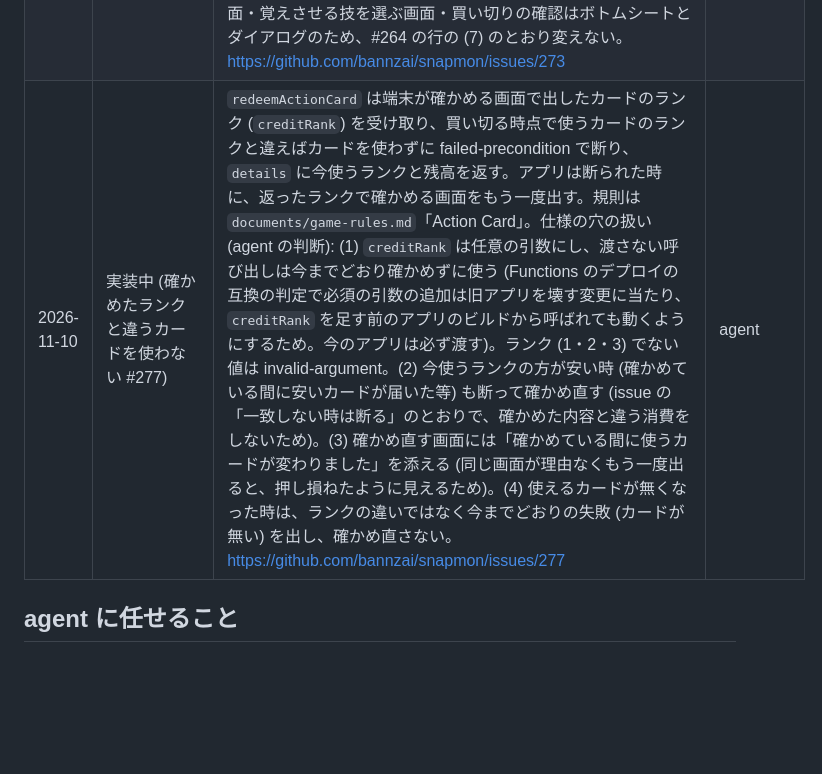
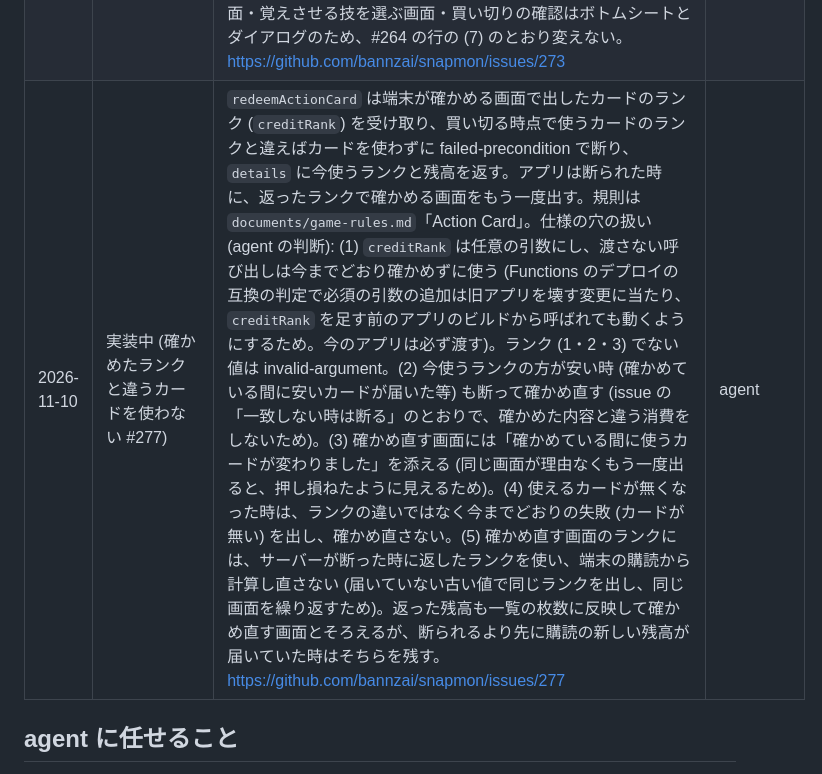
Before and after one commit to bannzai/snapmon, a Markdown page: documents/DIRECTION.md, the part around the change. GitHub-like rendering; blank space fills up the shorter version.

Commit message:
DIRECTION.md の #277 の行に確かめ直す画面のランクと残高の扱いを足す
PR 本文の「仕様の穴の扱い」の 5 つ目 (確かめ直す画面のランクはサーバーが返したランクを使い、返った残高は先に届いた購読の残高を上書きしない範囲で反映する) が DIRECTION.md に無かったため足した。CodeRabbit の代わりのレビュー (feature-dev:code-reviewer、opus) の P3 の指摘への対応。

Refs #277

Claude-Session: https://claude.ai/code/session_01Pw75R3TVTDyr7zprMa4hW3

```diff
--- a/documents/DIRECTION.md
+++ b/documents/DIRECTION.md
@@ -142,7 +142,7 @@ launched_at:
 | 2026-11-09 | 実装中 (下タブと通常の画面遷移をやめる #264) | ホームの画面 (タイトルの後の図鑑・撮る・対戦) から下タブを無くし、撮るを起点のシーンにする。図鑑は撮るの見出しの「図鑑 N 体」、対戦は撮るのシャッターの右のボタンから開き (どちらも元からあった入口)、図鑑・対戦の見出しの左の「もどる」で撮るに戻る。図鑑の「追加する」と対戦の「図鑑」への入口はそのまま。シーンの切り替えと、push で重ねる画面 (生まれた画面・生成・バトル・設定・相性表・技の詳細・プロフィール・開発者メニュー) は、OS 標準の横スライド (MaterialPageRoute) をやめて 300ms のフェードにする (`lib/common_ui/scene_route.dart`)。タイトルとホームの画面の入れ替えも同じフェード。2026-10-21 の「デザインの方向」の「下タブは図鑑・撮る・対戦」と、それを前提に書いた行 (#46・#64・#213・#246 の「下タブ」「撮るタブ」) はこの行で読み替える (下タブの画面 → ホームの画面、タブ → シーン)。2026-11-09 の #244 の行の (3)「バトルの画面の上に開いた技の詳細は今までどおりスワイプで閉じる」は、agent が決めた仕様の穴で、#264 の「通常の Navigation をやめる」に含まれる端のスワイプの戻る操作をやめるため、この行で置き換える (技の詳細は「戻る」のボタンと Android の戻る操作で閉じる)。出典: 「UIはTabBarじゃなくて良い。シーン切り替えも通常のNavigationをやめる」(issue #264 のタイトル。本文なし)。仕様の穴の扱い (agent の判断): (1) 下タブの代わりに図鑑・撮る・対戦を並べたメニューの画面は足さず、撮るを起点にする (撮るには図鑑と対戦への入口が元からあり、画面を 1 つ増やさずに 3 つの間を行き来できるため。撮るを起点にするのはモックの画面の構成の先頭がファインダーのため)。(2) 図鑑から対戦へは撮るを経由する (2 回押す)。(3) 図鑑・対戦では Android の戻るボタン・戻るジェスチャーで撮るに戻し、撮るでは今までどおりアプリを閉じる。Web のブラウザの戻るボタンでの見え方は未確認。(4) フェードの route は iOS の端のスワイプで閉じなくなる。push で重ねる画面はどれも見える「閉じる」「戻る」のボタンを持つ。(5) フェードの長さ 300ms は MaterialPageRoute の遷移の長さに合わせた (待ち時間を変えないため)。(6) シーンの切り替えは前のシーンをすぐ外して新しいシーンだけをフェードインする (前のシーンを重ねると、撮る → 図鑑 → 撮る を素早く押した時に撮る画面が 2 つ同時にあり、カメラを 2 回開くため)。(7) ダイアログ・ボトムシートは変えない (シーンの切り替えではなく、画面の上に重ねる確認のため) | bannzai (下タブと通常の画面遷移をやめる判断)・agent (撮るを起点にする形・フェード・戻る操作) |
 | 2026-11-09 | 実装中 (命中率を基本ステータスに #279) | モンスターの基本ステータスに命中を足し、HP・攻撃・防御・素早さ・命中の 5 つにする。命中は他の 4 つと同じく Jev の 5 段階 (種族値 40〜120) と個体値 (0〜31) で生まれた時に決まり、モンスターのカードと共有カードに 5 つ目の目盛り・枠として出す。バトルの今回の命中率は「技の命中率 × 使う側の命中」(眩暈ならさらに × 70%) で、技の命中率は master の命中率に威力が高いほど低くなる割合 (威力 50 以下は 100%、威力 5 ごとに 1% 下げ、下限 70%) を掛けた値。必中の技は今までどおり必ず当たる。出典: 「命中率も基本ステータスに入れて欲しい」「なんか今は、一部の技や状態異常時を除いて確定命中。みたいなことを聞いた」「だいたい当たれば良いけど、威力が高い技や強力な技ほど外れる確率は高くして」(issue #279 の本文、bannzai)。仕様の穴の扱い (agent の判断): (1) 命中は % で、他の 4 つの式 (レベルで伸びる実数) を通さず、80 + (2 × 種族値 + 個体値) × 20 ÷ 271 にした (どのレベルでも 85〜100。「だいたい当たる」を保ち、眩暈の 70% より外れにくい)。(2) #279 より前に生まれたモンスターの命中は、Jev の段階が無いため種族値 80 (ふつう)・個体値 15 として読み (命中 92)、保存済みの値は書き換えない (生まれた時に決まる値を変えない 2026-10-21 の規則と、図鑑・PvP の相手を読めなくしないため)。(3) 威力の割合は master の値でなく式で持つ (master の技の値を版をまたいで変えない規則があり、既存の技の命中率を master で下げられないため)。段階 1 (40〜50) は下げず、段階 2 (60〜75) は 95〜98%、段階 3 (110) は 88%、自爆 (200) は 70%。(4) 命中は補助技の倍率・呪い・興奮・眠気・フィールドの入れ替えの対象にしない (割合のため実数と入れ替えると意味が壊れ、上げ下げする技も足していないため)。(5) Jev の命中の問いは「とがった・細い・まっすぐな・狙うための物ほど高く、丸い・ふわふわした物ほど低い」。(6) 技の詳細画面の命中率は威力の割合を掛けた後の技の命中率を出す (使う側の命中はモンスターで変わるため掛けない)。(7) 計算手順の版は 1 のまま (他の値の式を変えず、命中の式を足しただけのため)。規則は `documents/game-rules.md`「ステータス」「命中と先制」 | bannzai (命中を足す・強い技ほど外れる)・agent (式・既定の値・対象・仕様の穴) |
 | 2026-11-09 | 実装中 (Action Card のアプリ側 #273) | アプリに Action Card の購入画面・技を選んで買い切る画面・図鑑の詳細で覚えさせる / 忘れさせる操作を足す。入口はプロフィールと図鑑の詳細で、課金を使えるビルド (iOS・Android) で `actionCardsVisible` が true かつストアの package が取れた時だけ出す (2026-11-09 の #271 の行)。仕様の穴の扱い (agent の判断): (1) 技のランクの表 `moveRanks/current` がまだ無い間は、購入画面と技の一覧に「準備中」を出し、買うボタンも押せなくする (買ったカードで技を選べない状態で払わせないため。端末で予備のランクを計算しない)。(2) 購入画面のランクごとの例の技は、そのランクで威力が一番大きい技 (同じなら ID の順) にする (高いランクほど強い技が並ぶことを 1 つの名前で伝えるため)。(3) 技を買い切る前に、使うカードのランク (技のランク以上で一番安いカード) と取り消せないことを確かめる画面を出す (カードの消費は戻せず、サーバーが高いカードを使うことがあるため)。(4) 覚えさせる技を選ぶ画面に、覚えさせると技の枠から外れる技を「〇〇 をわすれた」で出す (2026-11-09 の #247 の行と同じ文言で、入れ替えを選ぶ画面は作らない)。(5) 表示の切り替えが false の間や Web でも、買い切った技があれば Action Card の画面と覚えさせる操作を出し、覚えさせた技があれば忘れさせる操作を出す (隠すのは購入の入口で、買ったものを使えなくしないため)。(6) 購入の後は、買ったランクの残高が買う前より増えた時に「届きました」とする (カードを残したまま買えるため)。(7) Action Card の画面は、2026-11-09 の #264 の行の push で重ねる画面と同じくフェード (`sceneRoute`) で開き、AppBar の戻るボタンと Android の戻る操作で閉じる。購入画面・覚えさせる技を選ぶ画面・買い切りの確認はボトムシートとダイアログのため、#264 の行の (7) のとおり変えない。 https://github.com/bannzai/snapmon/issues/273 | agent |
-| 2026-11-10 | 実装中 (確かめたランクと違うカードを使わない #277) | `redeemActionCard` は端末が確かめる画面で出したカードのランク (`creditRank`) を受け取り、買い切る時点で使うカードのランクと違えばカードを使わずに failed-precondition で断り、`details` に今使うランクと残高を返す。アプリは断られた時に、返ったランクで確かめる画面をもう一度出す。規則は `documents/game-rules.md`「Action Card」。仕様の穴の扱い (agent の判断): (1) `creditRank` は任意の引数にし、渡さない呼び出しは今までどおり確かめずに使う (Functions のデプロイの互換の判定で必須の引数の追加は旧アプリを壊す変更に当たり、`creditRank` を足す前のアプリのビルドから呼ばれても動くようにするため。今のアプリは必ず渡す)。ランク (1・2・3) でない値は invalid-argument。(2) 今使うランクの方が安い時 (確かめている間に安いカードが届いた等) も断って確かめ直す (issue の「一致しない時は断る」のとおりで、確かめた内容と違う消費をしないため)。(3) 確かめ直す画面には「確かめている間に使うカードが変わりました」を添える (同じ画面が理由なくもう一度出ると、押し損ねたように見えるため)。(4) 使えるカードが無くなった時は、ランクの違いではなく今までどおりの失敗 (カードが無い) を出し、確かめ直さない。 https://github.com/bannzai/snapmon/issues/277 | agent |
+| 2026-11-10 | 実装中 (確かめたランクと違うカードを使わない #277) | `redeemActionCard` は端末が確かめる画面で出したカードのランク (`creditRank`) を受け取り、買い切る時点で使うカードのランクと違えばカードを使わずに failed-precondition で断り、`details` に今使うランクと残高を返す。アプリは断られた時に、返ったランクで確かめる画面をもう一度出す。規則は `documents/game-rules.md`「Action Card」。仕様の穴の扱い (agent の判断): (1) `creditRank` は任意の引数にし、渡さない呼び出しは今までどおり確かめずに使う (Functions のデプロイの互換の判定で必須の引数の追加は旧アプリを壊す変更に当たり、`creditRank` を足す前のアプリのビルドから呼ばれても動くようにするため。今のアプリは必ず渡す)。ランク (1・2・3) でない値は invalid-argument。(2) 今使うランクの方が安い時 (確かめている間に安いカードが届いた等) も断って確かめ直す (issue の「一致しない時は断る」のとおりで、確かめた内容と違う消費をしないため)。(3) 確かめ直す画面には「確かめている間に使うカードが変わりました」を添える (同じ画面が理由なくもう一度出ると、押し損ねたように見えるため)。(4) 使えるカードが無くなった時は、ランクの違いではなく今までどおりの失敗 (カードが無い) を出し、確かめ直さない。(5) 確かめ直す画面のランクには、サーバーが断った時に返したランクを使い、端末の購読から計算し直さない (届いていない古い値で同じランクを出し、同じ画面を繰り返すため)。返った残高も一覧の枚数に反映して確かめ直す画面とそろえるが、断られるより先に購読の新しい残高が届いていた時はそちらを残す。 https://github.com/bannzai/snapmon/issues/277 | agent |
 
 ## agent に任せること
 
```
